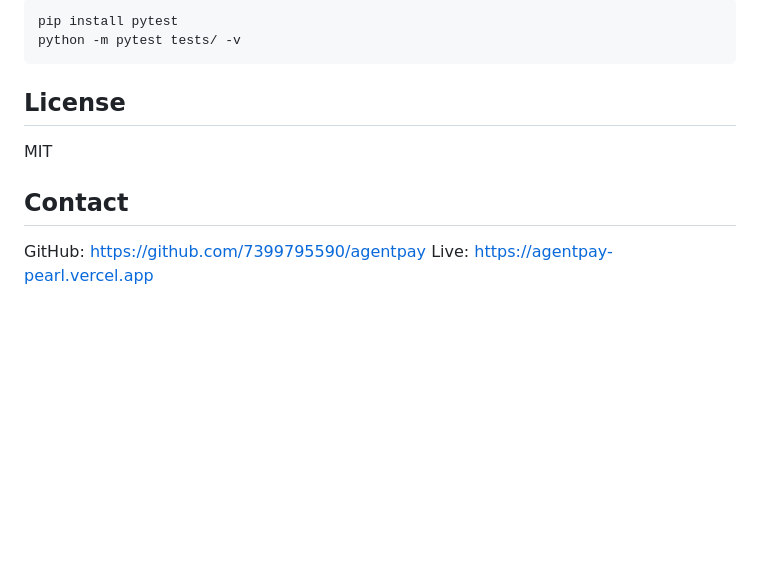
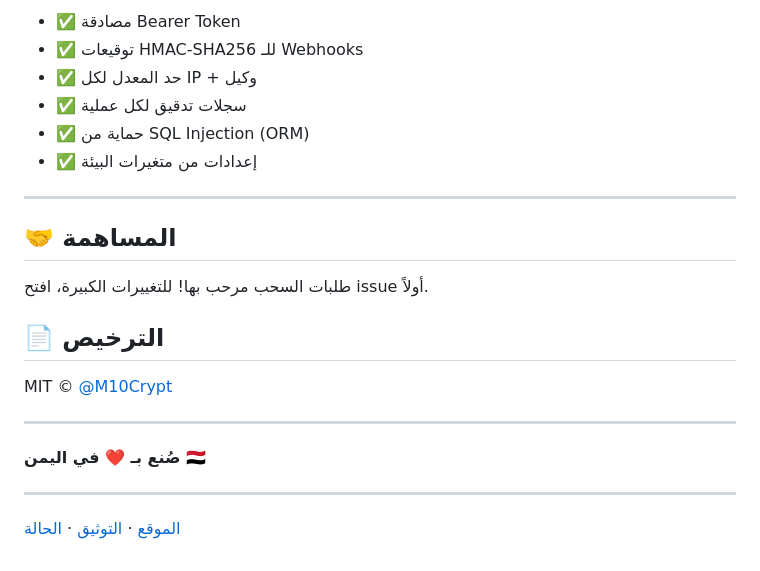
Before and after one commit to 7399795590/agentpay, a Markdown page: README.md, the part around one of its changes. GitHub-like rendering; blank space fills up the shorter version.

```diff
--- a/README.md
+++ b/README.md
@@ -134,12 +96,25 @@ All amounts are **integers in smallest currency unit** (cents):
 
-    pip install pytest
-    python -m pytest tests/ -v
+- ✅ مصادقة Bearer Token
+- ✅ توقيعات HMAC-SHA256 للـ Webhooks
+- ✅ حد المعدل لكل IP + وكيل
+- ✅ سجلات تدقيق لكل عملية
+- ✅ حماية من SQL Injection (ORM)
+- ✅ إعدادات من متغيرات البيئة
 
-## License
+---
 
-MIT
+## 🤝 المساهمة
 
-## Contact
+طلبات السحب مرحب بها! للتغييرات الكبيرة، افتح issue أولاً.
 
-GitHub: https://github.com/7399795590/agentpay
-Live: https://agentpay-pearl.vercel.app
+## 📄 الترخيص
+
+MIT © [@M10Crypt](https://twitter.com/M10Crypt)
+
+---
+
+**صُنع بـ ❤️ في اليمن 🇾🇪**
+
+---
+
+[الموقع](https://agentpay-pearl.vercel.app) · [التوثيق](https://agentpay-pearl.vercel.app/docs.html) · [الحالة](https://agentpay-pearl.vercel.app/status.html)
```
Also changed, not shown: other parts of README.md (+63 -101 lines).
